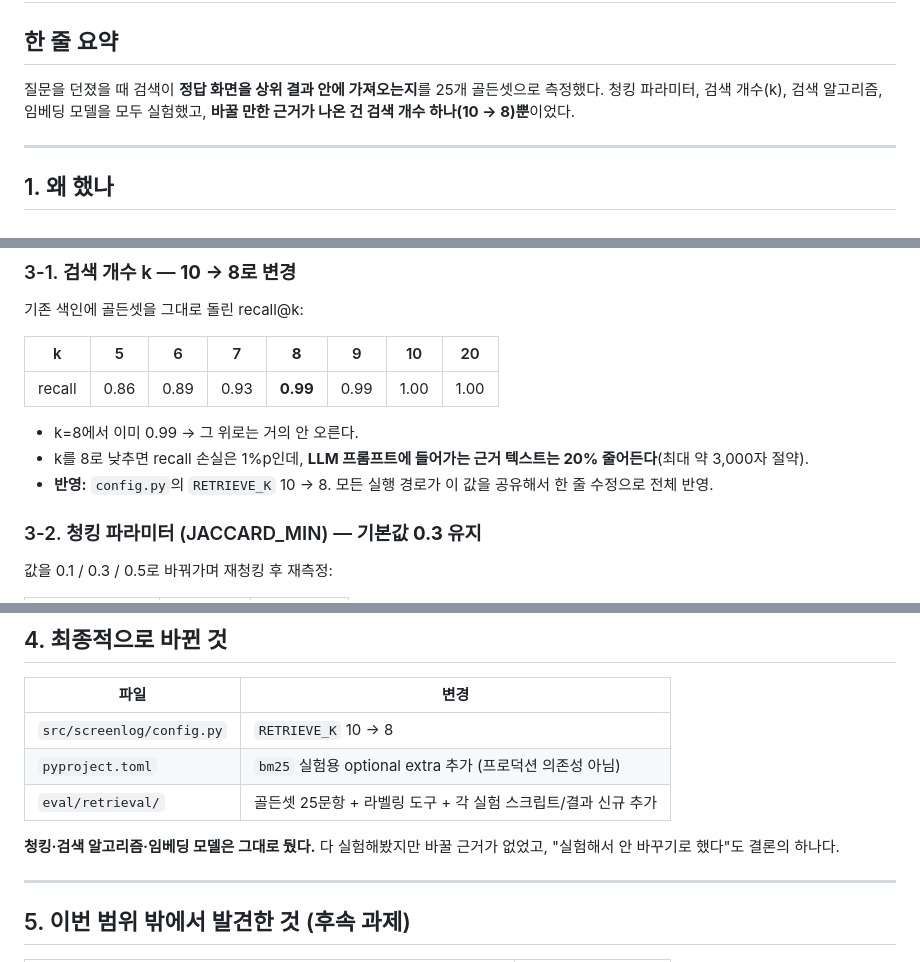
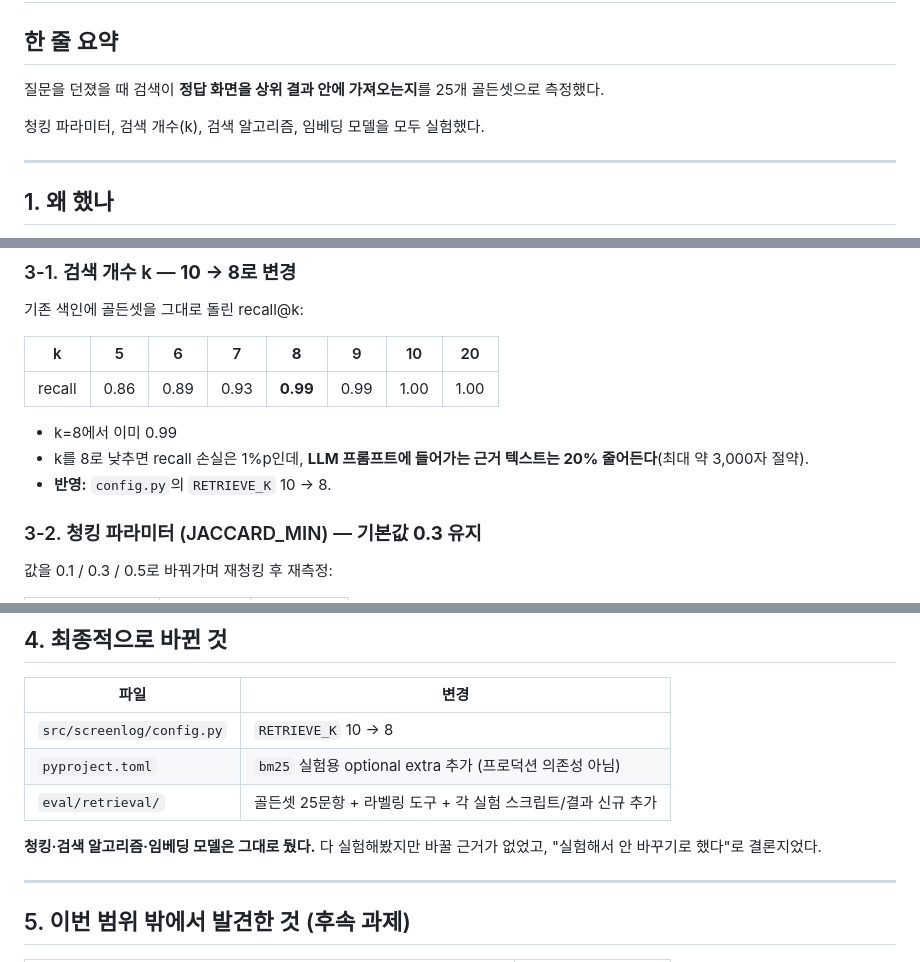
Before and after one commit to kkkk2058/screenlog, a Markdown page: eval/retrieval/검색평가_요약.md, 3 parts joined by grey strips. GitHub-like rendering.

Commit message:
docs: 검색 평가 요약본 문구 간결화
Co-Authored-By: Claude Sonnet 5 <noreply@anthropic.com>

```diff
--- a/eval/retrieval/검색평가_요약.md
+++ b/eval/retrieval/검색평가_요약.md
@@ -3,8 +3,8 @@
 ## 한 줄 요약
 
 질문을 던졌을 때 검색이 **정답 화면을 상위 결과 안에 가져오는지**를 25개 골든셋으로 측정했다.
-청킹 파라미터, 검색 개수(k), 검색 알고리즘, 임베딩 모델을 모두 실험했고,
-**바꿀 만한 근거가 나온 건 검색 개수 하나(10 → 8)뿐**이었다.
+
+청킹 파라미터, 검색 개수(k), 검색 알고리즘, 임베딩 모델을 모두 실험했다.
 
 ---
 
@@ -45,9 +45,9 @@ screenlog는 화면 캡처를 잘게 나눠(청킹) 벡터로 색인하고, 질
 |---|---|---|---|---|---|---|---|
 | recall | 0.86 | 0.89 | 0.93 | **0.99** | 0.99 | 1.00 | 1.00 |
 
-- k=8에서 이미 0.99 → 그 위로는 거의 안 오른다.
+- k=8에서 이미 0.99
 - k를 8로 낮추면 recall 손실은 1%p인데, **LLM 프롬프트에 들어가는 근거 텍스트는 20% 줄어든다**(최대 약 3,000자 절약).
-- **반영:** `config.py`의 `RETRIEVE_K` 10 → 8. 모든 실행 경로가 이 값을 공유해서 한 줄 수정으로 전체 반영.
+- **반영:** `config.py`의 `RETRIEVE_K` 10 → 8.
 
 ### 3-2. 청킹 파라미터 (JACCARD_MIN) — **기본값 0.3 유지**
 
@@ -104,7 +104,7 @@ screenlog는 화면 캡처를 잘게 나눠(청킹) 벡터로 색인하고, 질
 | `eval/retrieval/` | 골든셋 25문항 + 라벨링 도구 + 각 실험 스크립트/결과 신규 추가 |
 
 **청킹·검색 알고리즘·임베딩 모델은 그대로 뒀다.** 다 실험해봤지만 바꿀 근거가 없었고,
-"실험해서 안 바꾸기로 했다"도 결론의 하나다.
+"실험해서 안 바꾸기로 했다"로 결론지었다.
 
 ---
 
```
